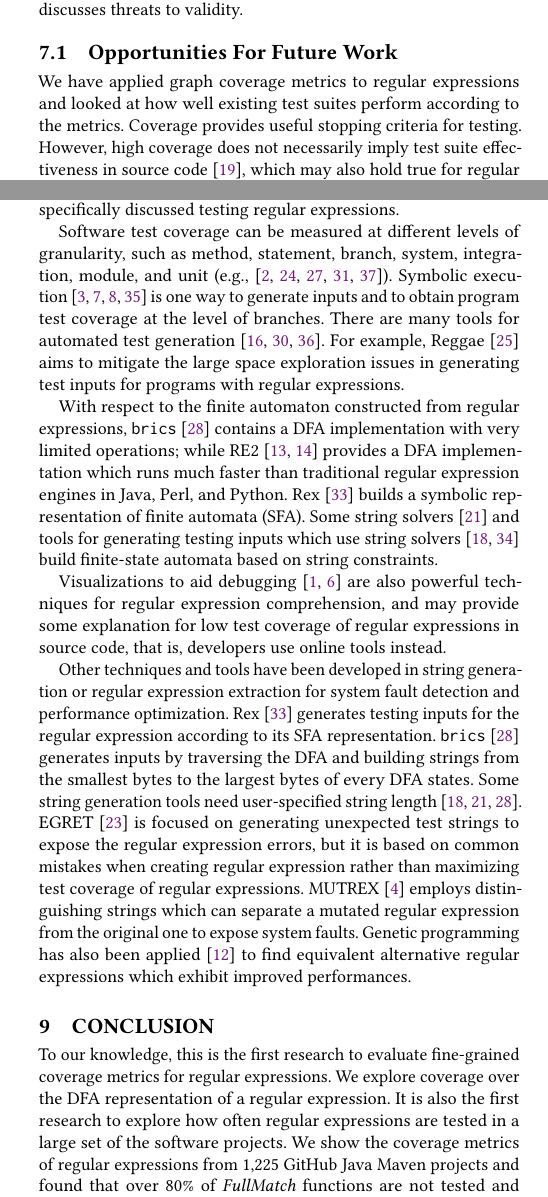
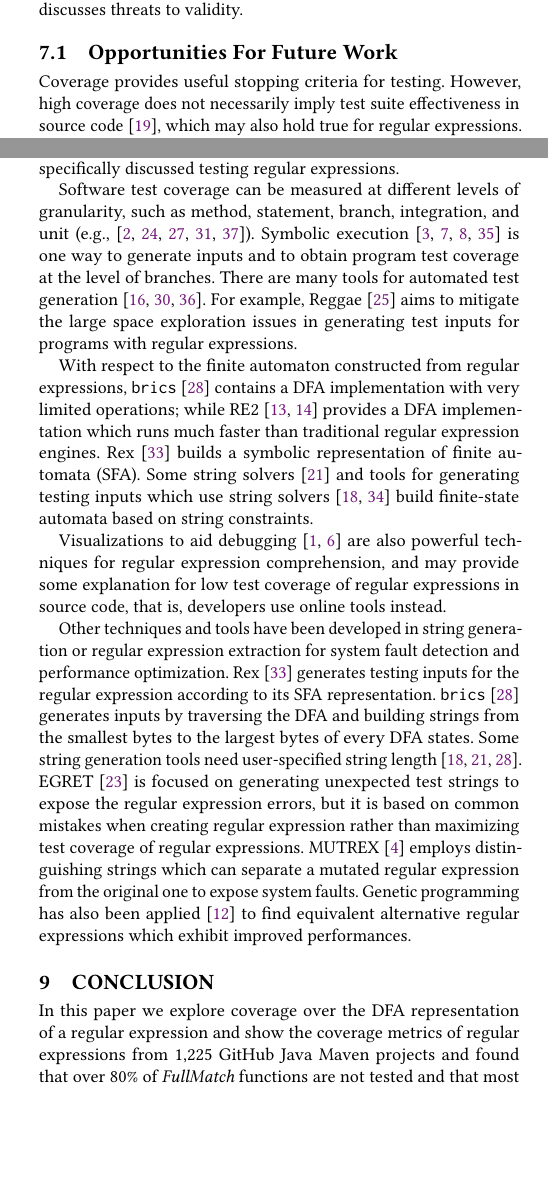
Before and after one commit to wangpeipei90/RegexTestingCoverage, a LaTeX paper (paper.tex, which reads conclusion.tex, discussion.tex, related.tex): two parts of the columns of pages 9 and 10 of 11, joined at a grey line, cut so that both start at the same text, the shorter picture padded with empty space. Compiled offline with pdfLaTeX.

Commit message:
cut again into 10 pages

```diff
--- a/conclusion.tex
+++ b/conclusion.tex
@@ -1,10 +1,10 @@
 \section{Conclusion}
 \label{sec:conclusion}
-To our knowledge, this is the first research to  evaluate fine-grained  coverage metrics for regular expressions.
-We explore coverage over the DFA representation of a regular expression.
-It is also the first research to explore how often regular expressions are tested in a large set of the software projects.
+%To our knowledge, this is the first research to  evaluate fine-grained  coverage metrics for regular expressions.
+%We explore coverage over the DFA representation of a regular expression.
+%It is also the first research to explore how often regular expressions are tested in a large set of the software projects.
 %We have presented our definitions of test coverage metrics for regular expressions.
-We show the coverage metrics of regular expressions from 1,225 GitHub Java Maven projects and found that over 80\% of {\em FullMatch} functions are not tested and that most of the tested regular expressions have a low edge and edge-pair coverage.
+In this paper we explore coverage over the DFA representation of a regular expression and show the coverage metrics of regular expressions from 1,225 GitHub Java Maven projects and found that over 80\% of {\em FullMatch} functions are not tested and that most of the tested regular expressions have a low edge and edge-pair coverage.
 We also show that with the help of the regular expression tool Rex it is possible to improve the regular expression testing coverage by adding input strings, but that there is an upper bound for this type of improvement.
 This work is a first step toward better understanding how regular expressions are tested in practice; future work will explore how various coverage metrics can reduce the bugs associated with regular expressions. % relate to bug reports
 
--- a/discussion.tex
+++ b/discussion.tex
@@ -2,7 +2,7 @@
 \label{sec:discussion}
 This section summarizes future work based on our findings and discusses threats to validity.
 \subsection{Opportunities For Future Work}
-We have applied graph coverage metrics to regular expressions and looked at how well existing test suites perform according to the metrics.
+%We have applied graph coverage metrics to regular expressions and looked at how well existing test suites perform according to the metrics.
 Coverage provides useful stopping criteria for testing.
 However, high coverage does not necessarily imply test suite effectiveness in source code~\cite{coveragetestsuitecorrelation}, which may also hold true for regular expressions.
 At the same time, as regular expressions are responsible for many software faults, it is important to explore how to make them less error-prone. Our approach in this work is through test metrics, and there are many areas of future work that follow:
--- a/related.tex
+++ b/related.tex
@@ -2,9 +2,9 @@
 \label{sec:related}
 Regular expressions are used widely in software programs~\cite{chapman2016} but are often difficult to understand and error-prone~\cite{chapman2017exploring}. Prior work on regular expression comprehension~\cite{chapman2017exploring} raises a concern about how well the regular expressions used in programs are tested. Although there are papers on program test coverage, none of them have specifically discussed testing regular expressions.
 
-Software test coverage can be measured at different levels of granularity, such as method, statement, branch, system, integration, module, and unit (e.g.,~\cite{malaiya2002software, ammann2016introduction, zhu1997software,li2009experimental,piwowarski1993coverage}). Symbolic execution~\cite{klee,jpf,xie2005symstra,bucur2011parallel} is one way to generate inputs and to obtain program test coverage at the level of branches. There are many tools for automated test generation~\cite{zhang2011combined,fraser2013does,pacheco2007randoop}. For example, Reggae~\cite{li2009reggae} aims to mitigate the large space exploration issues in generating test inputs for programs with regular expressions. %Instead of exploring all possibilities of input strings, it synthesizes the matching method into if-else branches.
+Software test coverage can be measured at different levels of granularity, such as method, statement, branch, integration, and unit (e.g.,~\cite{malaiya2002software, ammann2016introduction, zhu1997software,li2009experimental,piwowarski1993coverage}). Symbolic execution~\cite{klee,jpf,xie2005symstra,bucur2011parallel} is one way to generate inputs and to obtain program test coverage at the level of branches. There are many tools for automated test generation~\cite{zhang2011combined,fraser2013does,pacheco2007randoop}. For example, Reggae~\cite{li2009reggae} aims to mitigate the large space exploration issues in generating test inputs for programs with regular expressions. %Instead of exploring all possibilities of input strings, it synthesizes the matching method into if-else branches.
 
-With respect to the finite automaton constructed from regular expressions, {\tt brics}~\cite{brics} contains a DFA implementation with very limited operations; while RE2~\cite{cox2007regular,re2} provides a DFA implementation which runs much faster than traditional regular expression engines in Java, Perl, and Python. Rex~\cite{rex} builds a symbolic representation of finite automata (SFA). Some string solvers~\cite{kiezun2009hampi} and tools for generating testing inputs which use string solvers~\cite{wassermann2008dynamic,Ghosh:2013:JAT:2486788.2486925} build finite-state automata based on string constraints.
+With respect to the finite automaton constructed from regular expressions, {\tt brics}~\cite{brics} contains a DFA implementation with very limited operations; while RE2~\cite{cox2007regular,re2} provides a DFA implementation which runs much faster than traditional regular expression engines. Rex~\cite{rex} builds a symbolic representation of finite automata (SFA). Some string solvers~\cite{kiezun2009hampi} and tools for generating testing inputs which use string solvers~\cite{wassermann2008dynamic,Ghosh:2013:JAT:2486788.2486925} build finite-state automata based on string constraints.
 
 Visualizations to aid debugging~\cite{beck2014regviz,regex101} are also powerful techniques for regular expression comprehension, and may provide some explanation for low test coverage of regular expressions in source code, that is, developers use online tools instead.
 
```
Also changed, not shown: rq.tex (+1 -1 lines), discussion.tex (7 more changed lines).
